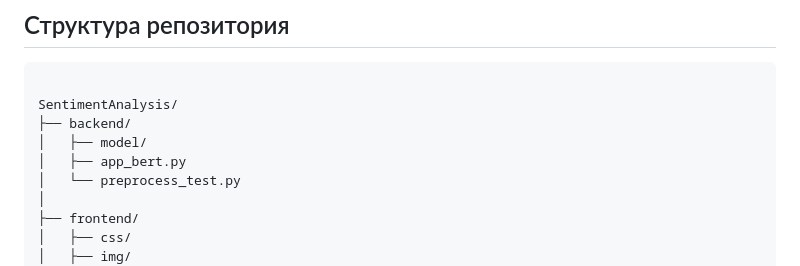
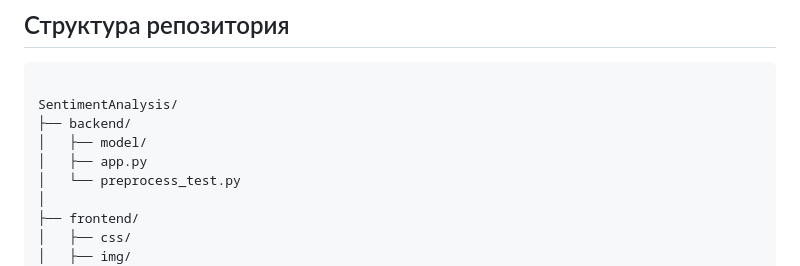
Before and after one commit to dievavar/MosHack-Change_2025, a Markdown page: README.md, the part around the change. Drawn GitHub-style.

```diff
--- a/README.md
+++ b/README.md
@@ -145,7 +145,7 @@ https://hub.mos.ru/solmath/moshack-change_2025
 SentimentAnalysis/
 ├── backend/
 │   ├── model/
-│   ├── app_bert.py
+│   ├── app.py
 │   └── preprocess_test.py
 │
 ├── frontend/
```
